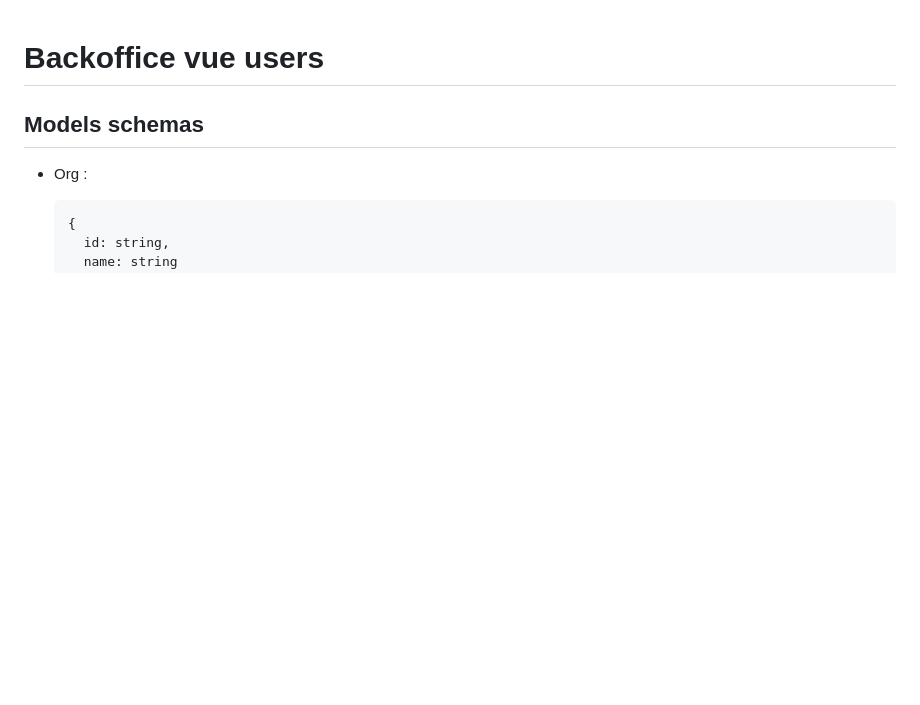
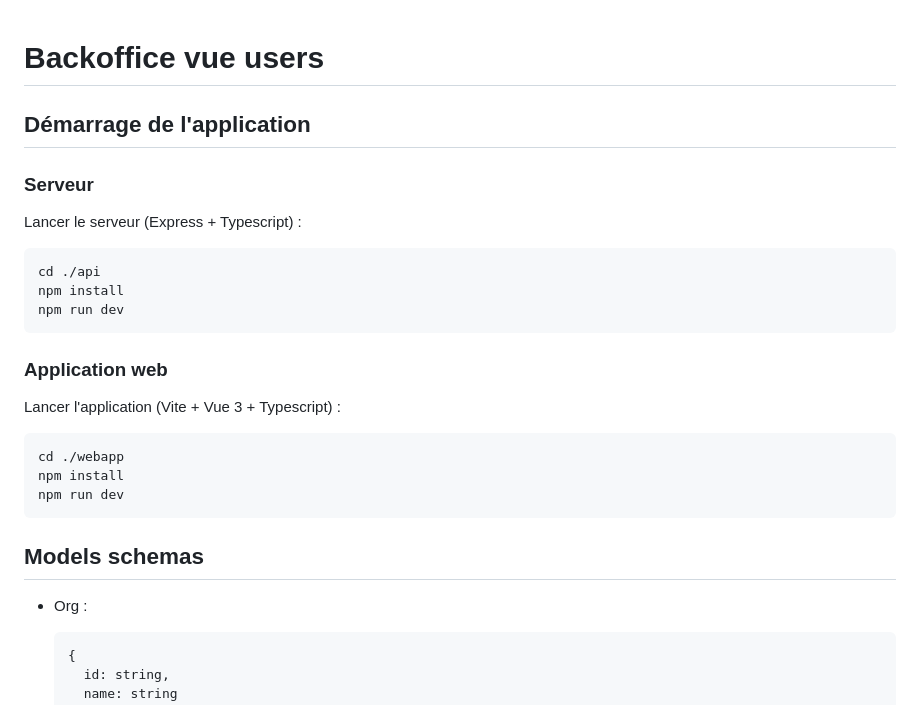
Before and after one commit to TimVaraillas/cyrius-app, a Markdown page: README.md, the part around the change. Rendered like a GitHub page; blank space fills up the shorter version.

Commit message:
@ Modification du README.md

````diff
--- a/README.md
+++ b/README.md
@@ -1,4 +1,26 @@
 # Backoffice vue users
+
+## Démarrage de l'application
+
+### Serveur
+
+Lancer le serveur (Express + Typescript) :
+
+```
+cd ./api
+npm install
+npm run dev
+```
+
+### Application web
+
+Lancer l'application (Vite + Vue 3 + Typescript) :
+
+```
+cd ./webapp
+npm install
+npm run dev
+```
 
 ## Models schemas
 
````
